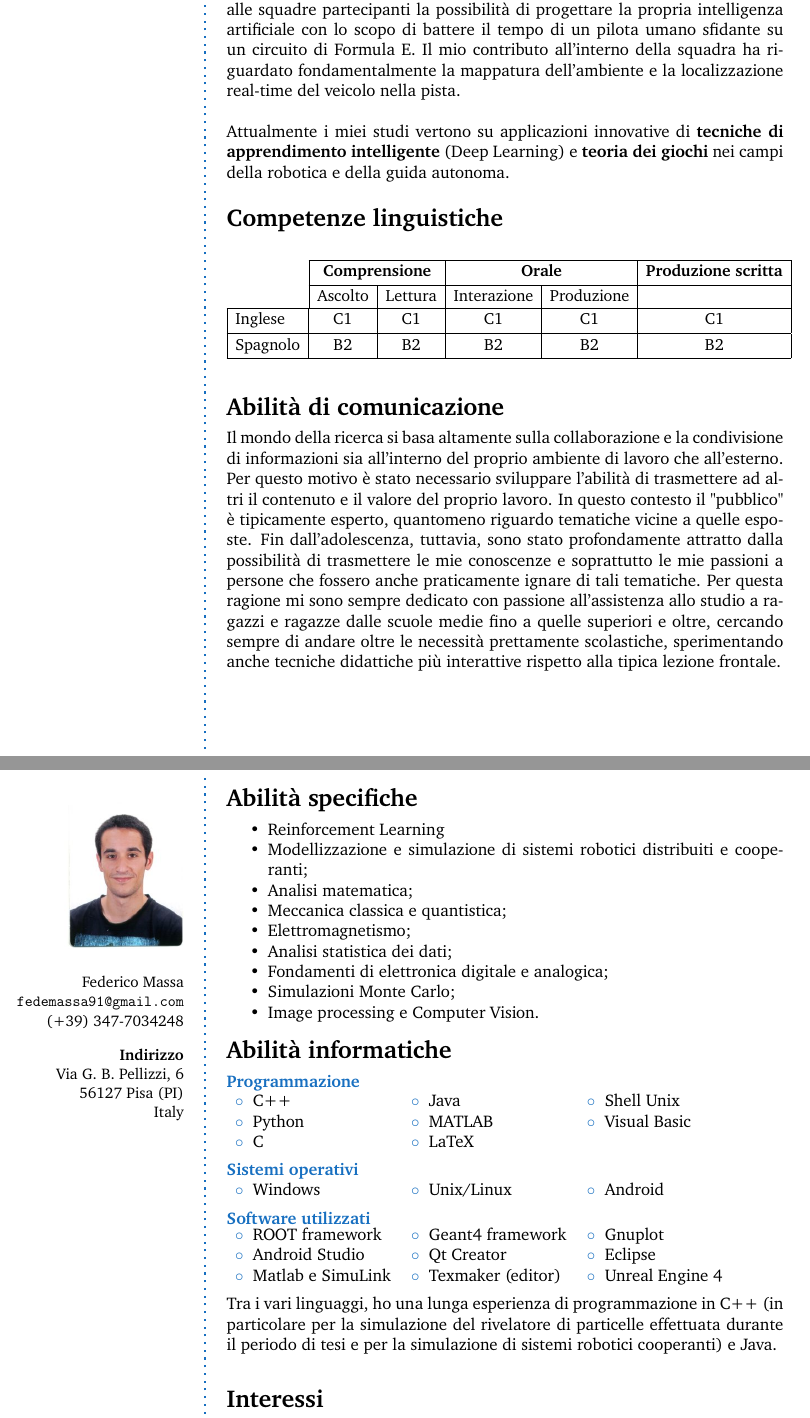
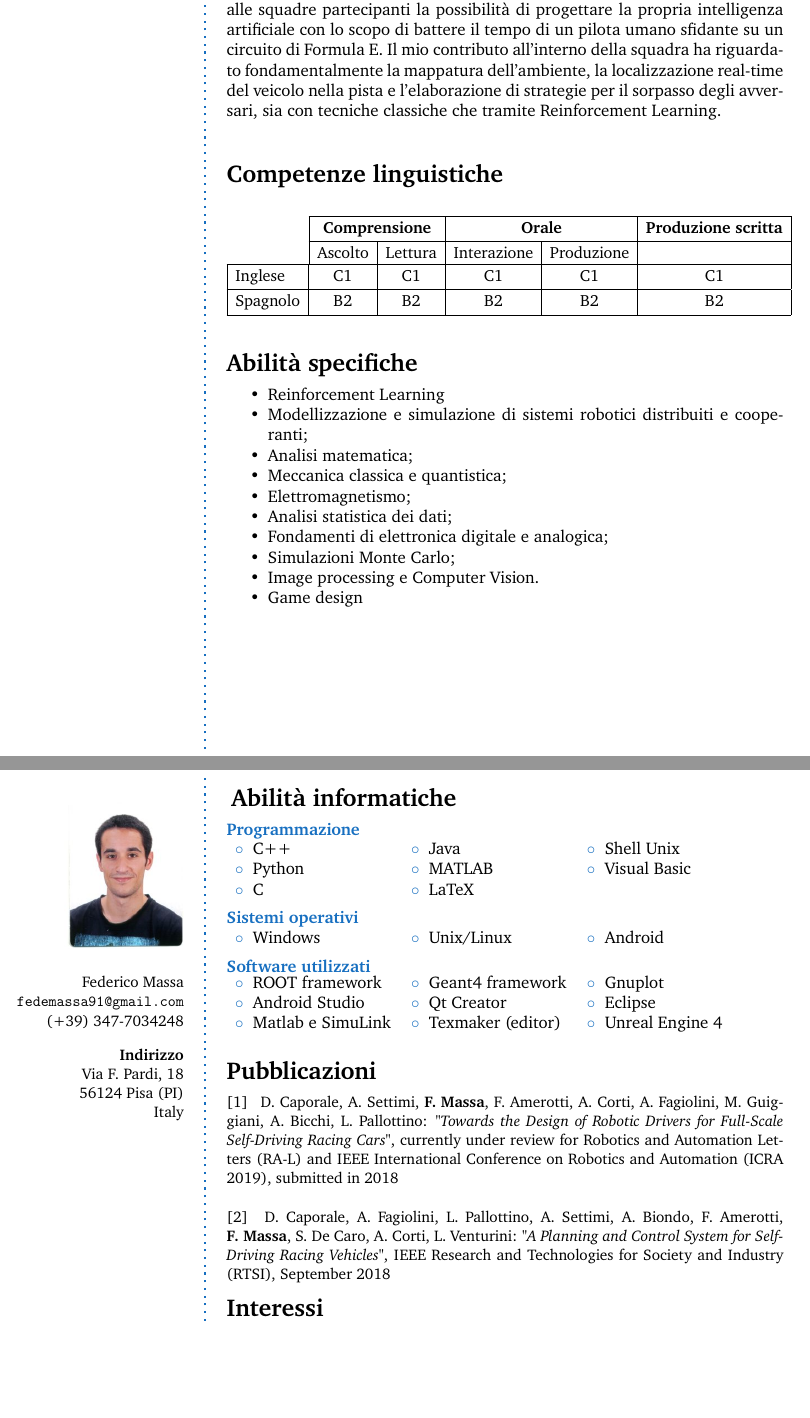
Before and after one commit to federicomassa/CV, a LaTeX CV (cv_IT.tex): two parts of pages 2 and 3 of 3, joined at a grey line, cut so that both start at the same text, the shorter picture padded with empty space. Compiled offline with pdfLaTeX.

Commit message:
Updated for 2nd year PhD

```diff
--- a/cv_IT.tex
+++ b/cv_IT.tex
@@ -41,8 +41,8 @@ Federico Massa \\ % Your name
 (+39) 347-7034248 \\ % Your phone number
 \Sep % Some whitespace
 \textbf{Indirizzo} \\
-Via G. B. Pellizzi, 6 \\ % Address 1
-56127 Pisa (PI) \\ % Address 2
+Via F. Pardi, 18 \\ % Address 1
+56124 Pisa (PI) \\ % Address 2
 Italy \\ % Address 3
 \vfill % Whitespace under this block to push it up under the photo
 \end{flushright}
@@ -124,9 +126,7 @@ collaborazione con gruppo di ricerca ITk}
 \CVItem{Presso il Centro E. Piaggio: }{
 Il mio lavoro presso il Centro E. Piaggio ha riguardato principalmente applicazioni di guida autonoma. Durante il 2017 mi sono dedicato principalmente allo studio e alla simulazione di \textbf{tecniche distribuite per il coordinamento di veicoli autonomi}. In particolare, il lavoro \`e stato incentrato sulla definizione di algoritmi di controllo per automobili che viaggiano in \textit{platooning} in un contesto autostradale. Partendo da questo ambito applicativo, \`e stato sviluppato un framework generale per la risoluzione  del problema della \textbf{intrusion detection} per sistemi multi-robot cooperanti. Lo scopo \`e stato quello di sviluppare un algoritmo distribuito che permettesse ad ogni veicolo di verificare se il comportamento osservato nei vicini fosse consistente con un certo set di regole di cooperazione.\\
 
-Nel 2018 è stata formata presso il nostro Centro di Ricerca la prima squadra di auto autonome da corsa italiana, nell'ambito dell'evento \textbf{Roborace}, organizzato dall'azienda inglese omonima. La dinamica attuale di questo evento è quella di fornire una vettura elettrica da corsa completa di sensori, e dare alle squadre partecipanti la possibilità di progettare la propria intelligenza artificiale con lo scopo di battere il tempo di un pilota umano sfidante su un circuito di Formula E. Il mio contributo all'interno della squadra ha riguardato fondamentalmente la mappatura dell'ambiente e la localizzazione real-time del veicolo nella pista. \\
-
-Attualmente i miei studi vertono su applicazioni innovative di \textbf{tecniche di apprendimento intelligente} (Deep Learning) e \textbf{teoria dei giochi} nei campi della robotica e della guida autonoma. }
+Nel 2018 è stata formata presso il nostro Centro di Ricerca la prima squadra di auto autonome da corsa italiana, nell'ambito dell'evento \textbf{Roborace}, organizzato dall'azienda inglese omonima. La dinamica attuale di questo evento è quella di fornire una vettura elettrica da corsa completa di sensori, e dare alle squadre partecipanti la possibilità di progettare la propria intelligenza artificiale con lo scopo di battere il tempo di un pilota umano sfidante su un circuito di Formula E. Il mio contributo all'interno della squadra ha riguardato fondamentalmente la mappatura dell'ambiente, la localizzazione real-time del veicolo nella pista e l'elaborazione di strategie per il sorpasso degli avversari, sia con tecniche classiche che tramite Reinforcement Learning.} \\
 %----------------------------------------------------------------------------------------
 %	EXPERIENCE
 %----------------------------------------------------------------------------------------
@@ -159,19 +159,7 @@ Spagnolo & B2 & B2 & B2 & B2 & B2 \\ \hline
 
 \Sep
 
-\CVSection{Abilità di comunicazione}
-
 %------------------------------------------------
-
-Il mondo della ricerca si basa altamente sulla collaborazione e la condivisione di informazioni sia all'interno del proprio ambiente di lavoro che all'esterno. Per questo motivo è stato necessario sviluppare l'abilità di trasmettere ad altri il contenuto e il valore del proprio lavoro. In questo contesto il "pubblico" è tipicamente
-esperto, quantomeno riguardo tematiche vicine a quelle esposte. Fin dall'adolescenza, tuttavia, sono stato profondamente attratto dalla possibilità di trasmettere le mie conoscenze e soprattutto le mie passioni a persone
-che fossero anche praticamente ignare di tali tematiche. Per questa ragione mi sono sempre dedicato con passione all'assistenza allo studio a ragazzi e ragazze dalle scuole medie fino a quelle superiori e oltre,
-cercando sempre di andare oltre le necessità prettamente scolastiche, sperimentando anche tecniche didattiche più interattive rispetto alla tipica lezione frontale.
-
-%------------------------------------------------
-\clearpage
-\userinformation
-\framebreak
 
 %----------------------------------------------------------------------------------------
 %	SKILLS
@@ -188,10 +176,13 @@ cercando sempre di andare oltre le necessità prettamente scolastiche, speriment
 \item Fondamenti di elettronica digitale e analogica;
 \item Simulazioni Monte Carlo;
 \item Image processing e Computer Vision.
+\item Game design
 \end{itemize}
 
-\Sep
-
+\clearpage
+\userinformation
+\framebreak
+%\Sep
 \CVSection{Abilità informatiche}
 
 %------------------------------------------------
@@ -219,8 +210,6 @@ cercando sempre di andare oltre le necessità prettamente scolastiche, speriment
  \bluebullet Matlab e SimuLink & \bluebullet Texmaker (editor) & \bluebullet{Unreal Engine 4} \\
 \end{tabular}}
 
-Tra i vari linguaggi, ho una lunga esperienza di programmazione in C++ (in particolare per la simulazione del rivelatore di particelle effettuata durante il periodo di tesi e per la simulazione di sistemi robotici cooperanti) e Java.\\
-
 %------------------------------------------------
 
 \Sep % Extra whitespace after the end of a major section
@@ -243,6 +232,15 @@ Tra i vari linguaggi, ho una lunga esperienza di programmazione in C++ (in parti
 %------------------------------------------------
 
 %\Sep % Extra whitespace after the end of a major section
+
+\CVSection{Pubblicazioni}
+\small{
+[1] \hspace{2pt} D. Caporale, A. Settimi, \mbox{\textbf{F. Massa}}, F. Amerotti, A. Corti, A. Fagiolini, M. Guiggiani, A. Bicchi, L. Pallottino: \textit{"Towards the Design of Robotic Drivers for Full-Scale Self-Driving Racing Cars"}, currently under review for Robotics and Automation Letters (RA-L) and IEEE International Conference on Robotics and Automation (ICRA 2019), submitted in 2018 \\
+
+[2] \hspace{2pt} D. Caporale, A. Fagiolini, L. Pallottino, A. Settimi, A. Biondo, F. Amerotti, \mbox{\textbf{F. Massa}}, S. De Caro, A. Corti, L. Venturini: \textit{"A Planning and Control System for Self-Driving Racing Vehicles"}, IEEE Research and Technologies for Society and Industry (RTSI), September 2018
+}
+
+\Sep
 
 %----------------------------------------------------------------------------------------
 %	INTERESTS
```
Also changed, not shown: FISC_back.pdf (added), FISC_front.pdf (added), ID_back.pdf (added), ID_front.pdf (added), cv_IT.pdf, cv_IT.tex (10 more changed lines).
